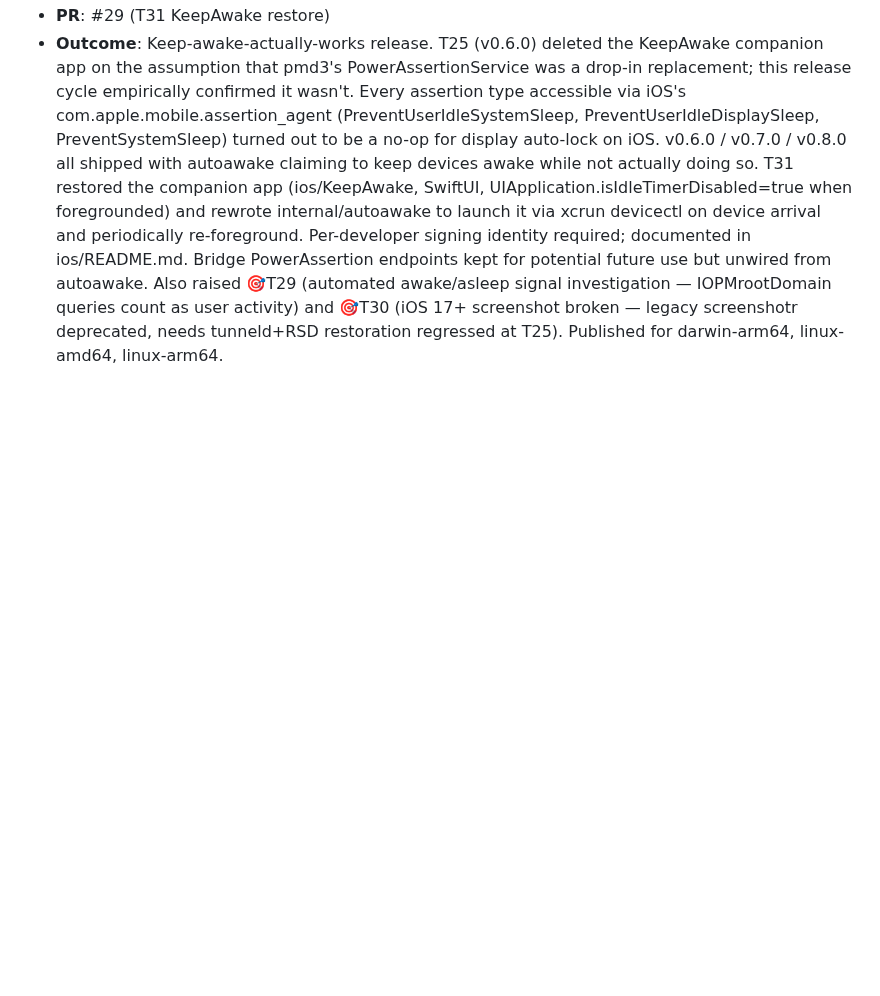
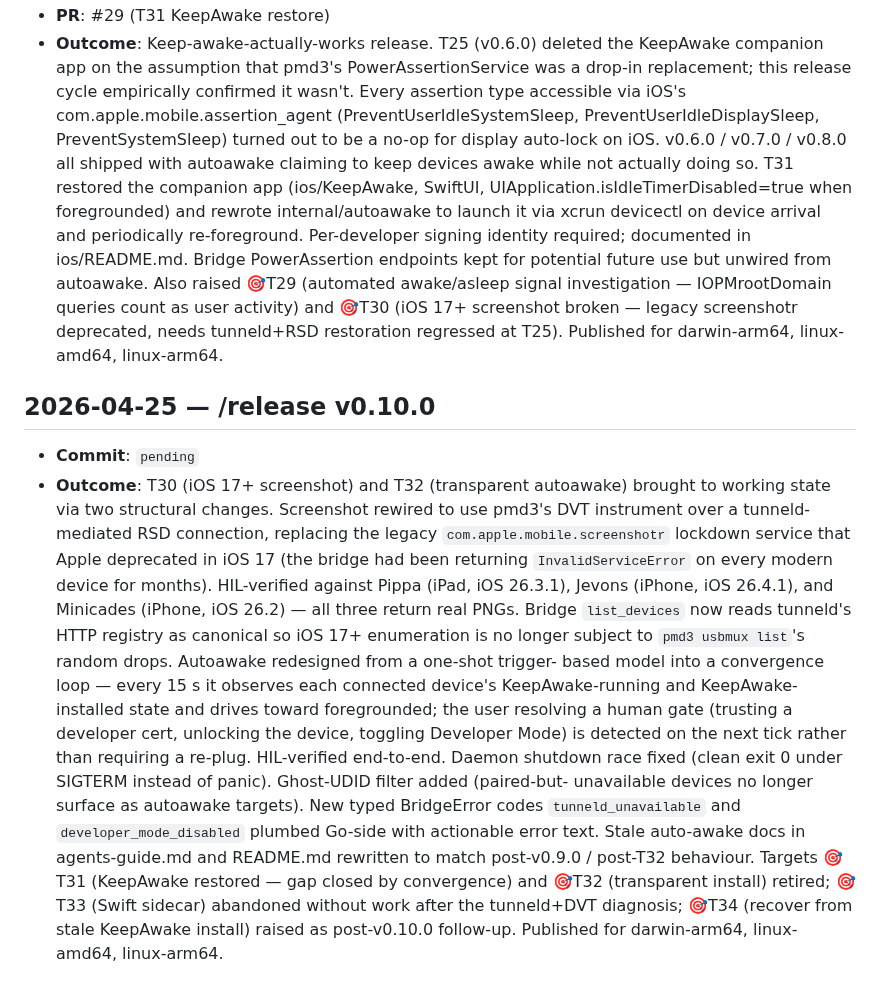
Before and after one commit to marcelocantos/spyder, a Markdown page: docs/audit-log.md, the part around the change. Rendered like a GitHub page; blank space fills up the shorter version.

Commit message:
Release-prep v0.10.0: STABILITY.md snapshot bump + audit-log entry
Bumps STABILITY.md "Snapshot as of" line v0.9.0 → v0.10.0 and adds
the new typed BridgeError codes (`tunneld is not running on the
host`, `Developer Mode is not enabled`) to the surface-catalogue
error-classification contract.

Audit-log entry for v0.10.0 recorded with `Commit: pending`; the
follow-up audit-log-hash PR will rewrite to the merge-commit hash
once this PR lands on master.

Co-Authored-By: Claude Opus 4.7 (1M context) <noreply@anthropic.com>

```diff
--- a/docs/audit-log.md
+++ b/docs/audit-log.md
@@ -167,3 +167,35 @@ maintenance activities. Append-only — newest entries at the bottom.
   screenshot broken — legacy screenshotr deprecated, needs tunneld+RSD
   restoration regressed at T25). Published for darwin-arm64,
   linux-amd64, linux-arm64.
+
+## 2026-04-25 — /release v0.10.0
+
+- **Commit**: `pending`
+- **Outcome**: T30 (iOS 17+ screenshot) and T32 (transparent autoawake)
+  brought to working state via two structural changes. Screenshot
+  rewired to use pmd3's DVT instrument over a tunneld-mediated RSD
+  connection, replacing the legacy `com.apple.mobile.screenshotr`
+  lockdown service that Apple deprecated in iOS 17 (the bridge had been
+  returning `InvalidServiceError` on every modern device for months).
+  HIL-verified against Pippa (iPad, iOS 26.3.1), Jevons (iPhone, iOS
+  26.4.1), and Minicades (iPhone, iOS 26.2) — all three return real
+  PNGs. Bridge `list_devices` now reads tunneld's HTTP registry as
+  canonical so iOS 17+ enumeration is no longer subject to `pmd3 usbmux
+  list`'s random drops. Autoawake redesigned from a one-shot trigger-
+  based model into a convergence loop — every 15 s it observes each
+  connected device's KeepAwake-running and KeepAwake-installed state
+  and drives toward foregrounded; the user resolving a human gate
+  (trusting a developer cert, unlocking the device, toggling Developer
+  Mode) is detected on the next tick rather than requiring a re-plug.
+  HIL-verified end-to-end. Daemon shutdown race fixed (clean exit 0
+  under SIGTERM instead of panic). Ghost-UDID filter added (paired-but-
+  unavailable devices no longer surface as autoawake targets). New
+  typed BridgeError codes `tunneld_unavailable` and
+  `developer_mode_disabled` plumbed Go-side with actionable error text.
+  Stale auto-awake docs in agents-guide.md and README.md rewritten to
+  match post-v0.9.0 / post-T32 behaviour. Targets 🎯T31 (KeepAwake
+  restored — gap closed by convergence) and 🎯T32 (transparent install)
+  retired; 🎯T33 (Swift sidecar) abandoned without work after the
+  tunneld+DVT diagnosis; 🎯T34 (recover from stale KeepAwake install)
+  raised as post-v0.10.0 follow-up. Published for darwin-arm64,
+  linux-amd64, linux-arm64.
```
Also changed, not shown: STABILITY.md (+5 -3 lines).
